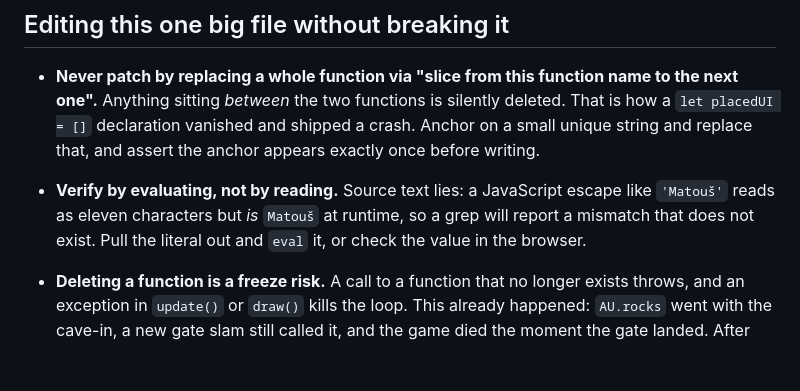
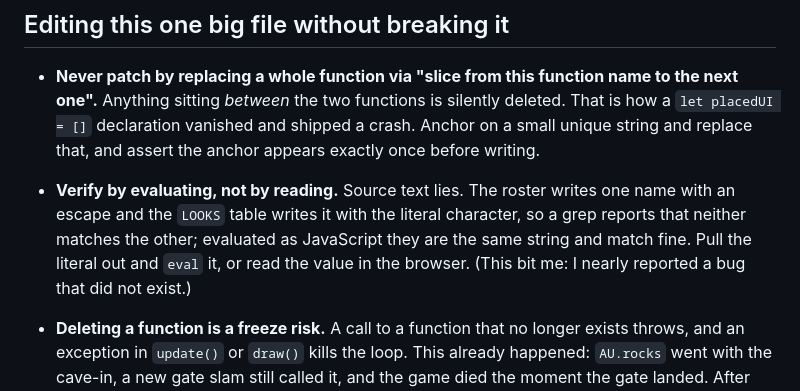
Before and after one commit to Varreaux/hundred-runners, a Markdown page: CLAUDE.md, the part around one of its changes. Rendered like a GitHub page; blank space fills up the shorter version.

Commit message:
CLAUDE.md: restate the escape lesson without relying on an escape that got resolved
The example wrote the name as an escape to show the hazard, but an earlier edit
resolved it to the literal character, so it demonstrated nothing. Stated in
words instead, which survives any tool that rewrites the file.

Claude-Session: https://claude.ai/code/session_01G7LWkrbywbDR2dRM1Lhpdx

```diff
--- a/CLAUDE.md
+++ b/CLAUDE.md
@@ -79,10 +79,12 @@ from `index.html` with the `'use strict'` line removed.
   deleted. That is how a `let placedUI = []` declaration vanished and shipped a
   crash. Anchor on a small unique string and replace that, and assert the anchor
   appears exactly once before writing.
-- **Verify by evaluating, not by reading.** Source text lies: a JavaScript
-  escape like `'Matouš'` reads as eleven characters but *is* `Matouš` at
-  runtime, so a grep will report a mismatch that does not exist. Pull the
-  literal out and `eval` it, or check the value in the browser.
+- **Verify by evaluating, not by reading.** Source text lies. The roster writes
+  one name with an escape and the `LOOKS` table writes it with the literal
+  character, so a grep reports that neither matches the other; evaluated as
+  JavaScript they are the same string and match fine. Pull the literal out and
+  `eval` it, or read the value in the browser. (This bit me: I nearly reported a
+  bug that did not exist.)
 - **Deleting a function is a freeze risk.** A call to a function that no longer
   exists throws, and an exception in `update()` or `draw()` kills the loop. This
   already happened: `AU.rocks` went with the cave-in, a new gate slam still
```
Also changed, not shown: other parts of CLAUDE.md (+2 -2 lines).
